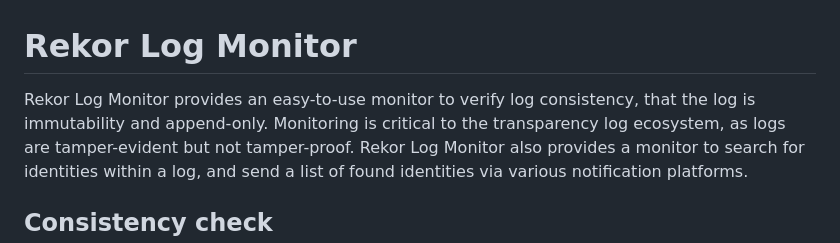
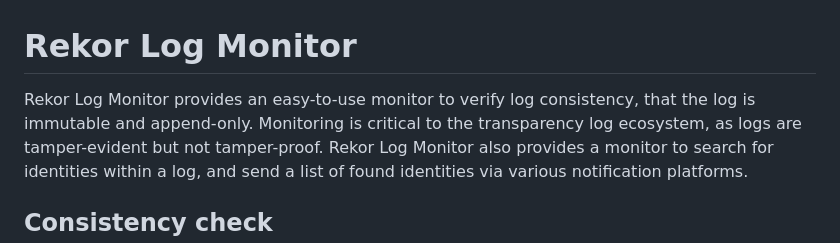
Before and after one commit to sigstore/rekor-monitor, a Markdown page: README.md, the part around the change. Rendered like a GitHub page.

Commit message:
Fix wrong part of speech. (#646)
Signed-off-by: Ben Laurie <ben@links.org>

```diff
--- a/README.md
+++ b/README.md
@@ -1,7 +1,7 @@
 # Rekor Log Monitor
 
 Rekor Log Monitor provides an easy-to-use monitor to verify log consistency,
-that the log is immutability and append-only. Monitoring is critical to
+that the log is immutable and append-only. Monitoring is critical to
 the transparency log ecosystem, as logs are tamper-evident but not tamper-proof.
 Rekor Log Monitor also provides a monitor to search for identities within a log,
 and send a list of found identities via various notification platforms.
```
